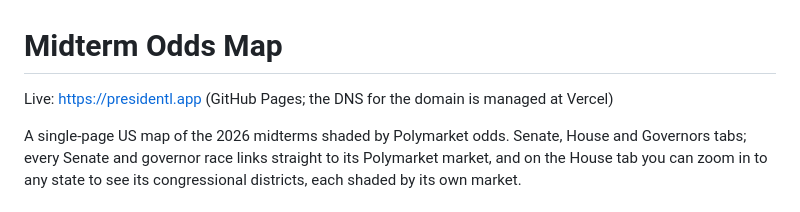
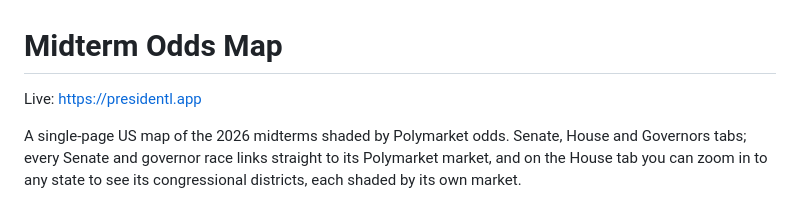
Before and after one commit to aesco97/midterm-odds-map, a Markdown page: README.md, the part around the change. Drawn GitHub-style.

Commit message:
README: plain live link
Co-Authored-By: Claude Fable 5.1 <noreply@anthropic.com>

```diff
--- a/README.md
+++ b/README.md
@@ -1,6 +1,6 @@
 # Midterm Odds Map
 
-Live: https://presidentl.app (GitHub Pages; the DNS for the domain is managed at Vercel)
+Live: https://presidentl.app
 
 A single-page US map of the 2026 midterms shaded by Polymarket odds. Senate, House and Governors tabs; every Senate and governor race links straight to its Polymarket market, and on the House tab you can zoom in to any state to see its congressional districts, each shaded by its own market.
 
```
